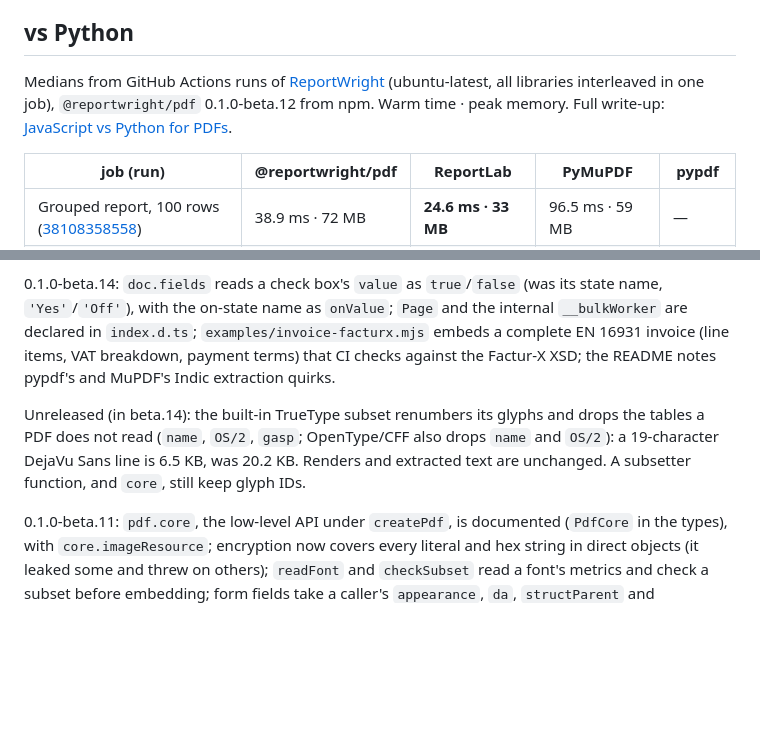
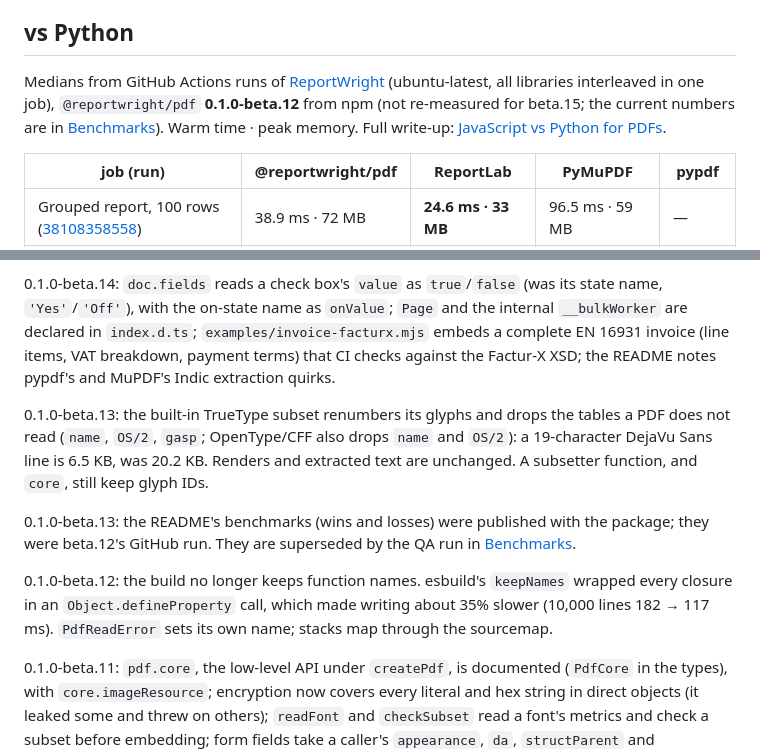
Before and after one commit to MrArun005/reportwright-pdf, a Markdown page: README.md, 2 parts joined by grey strips. Rendered like a GitHub page; blank space fills up the shorter version.

```diff
--- a/README.md
+++ b/README.md
@@ -398,7 +402,7 @@ Node's start-up and a full parse dominate.
 
 ## vs Python
 
-Medians from GitHub Actions runs of [ReportWright](https://github.com/MrArun005/reportwright) (ubuntu-latest, all libraries interleaved in one job), `@reportwright/pdf` 0.1.0-beta.12 from npm. Warm time · peak memory. Full write-up: [JavaScript vs Python for PDFs](https://github.com/MrArun005/reportwright/blob/docs/adoption/docs/compare/python.md).
+Medians from GitHub Actions runs of [ReportWright](https://github.com/MrArun005/reportwright) (ubuntu-latest, all libraries interleaved in one job), `@reportwright/pdf` **0.1.0-beta.12** from npm (not re-measured for beta.15; the current numbers are in [Benchmarks](#benchmarks)). Warm time · peak memory. Full write-up: [JavaScript vs Python for PDFs](https://github.com/MrArun005/reportwright/blob/main/docs/compare/python.md).
 
 | job (run) | @reportwright/pdf | ReportLab | PyMuPDF | pypdf |
 |---|---|---|---|---|
@@ -1279,9 +1283,13 @@ with the on-state name as `onValue`; `Page` and the internal `__bulkWorker` are
 `examples/invoice-facturx.mjs` embeds a complete EN 16931 invoice (line items, VAT breakdown, payment terms) that CI
 checks against the Factur-X XSD; the README notes pypdf's and MuPDF's Indic extraction quirks.
 
-Unreleased (in beta.14): the built-in TrueType subset renumbers its glyphs and drops the tables a PDF does not read (`name`,
+0.1.0-beta.13: the built-in TrueType subset renumbers its glyphs and drops the tables a PDF does not read (`name`,
 `OS/2`, `gasp`; OpenType/CFF also drops `name` and `OS/2`): a 19-character DejaVu Sans line is 6.5 KB, was 20.2 KB.
 Renders and extracted text are unchanged. A subsetter function, and `core`, still keep glyph IDs.
+
+0.1.0-beta.13: the README's benchmarks (wins and losses) were published with the package; they were beta.12's GitHub run. They are superseded by the QA run in [Benchmarks](#benchmarks).
+
+0.1.0-beta.12: the build no longer keeps function names. esbuild's `keepNames` wrapped every closure in an `Object.defineProperty` call, which made writing about 35% slower (10,000 lines 182 → 117 ms). `PdfReadError` sets its own name; stacks map through the sourcemap.
 
 0.1.0-beta.11: `pdf.core`, the low-level API under `createPdf`, is documented (`PdfCore` in the types), with
 `core.imageResource`; encryption now covers every literal and hex string in direct objects (it leaked some and threw
```
Also changed, not shown: other parts of README.md (+32 -28 lines), ARCHITECTURE.md (+12 -6 lines), NOTES.md (+22 -0 lines).
